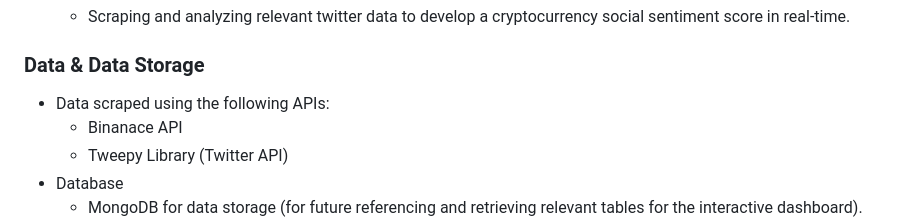
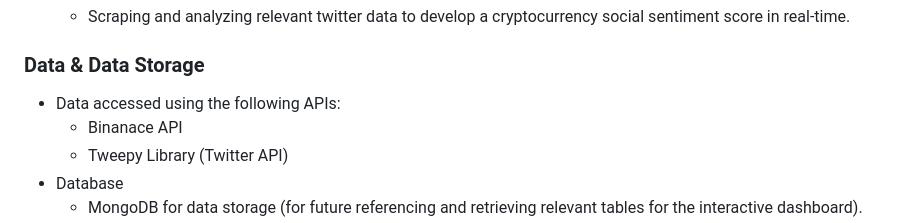
Before and after one commit to findthefunction/goldendwarf, a Markdown page: README.md, the part around the change. Rendered like a GitHub page.

```diff
--- a/README.md
+++ b/README.md
@@ -22,7 +22,7 @@ Utilizing machine learning and natural language processing techniques to predict
     - Scraping and analyzing relevant twitter data to develop a cryptocurrency social sentiment score in real-time.
 
 ### Data & Data Storage
-- Data scraped using the following APIs:
+- Data accessed using the following APIs:
     -  Binanace API
     -  Tweepy Library (Twitter API)
 - Database
```
